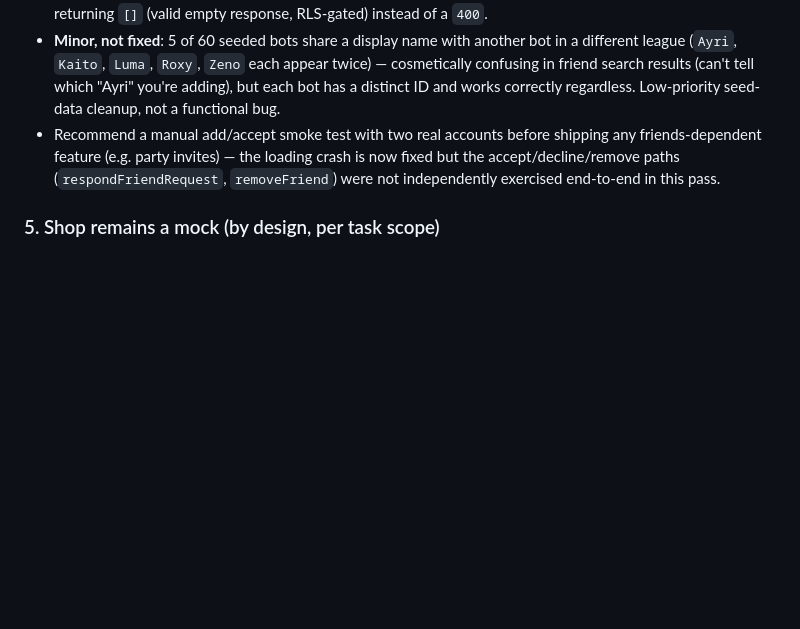
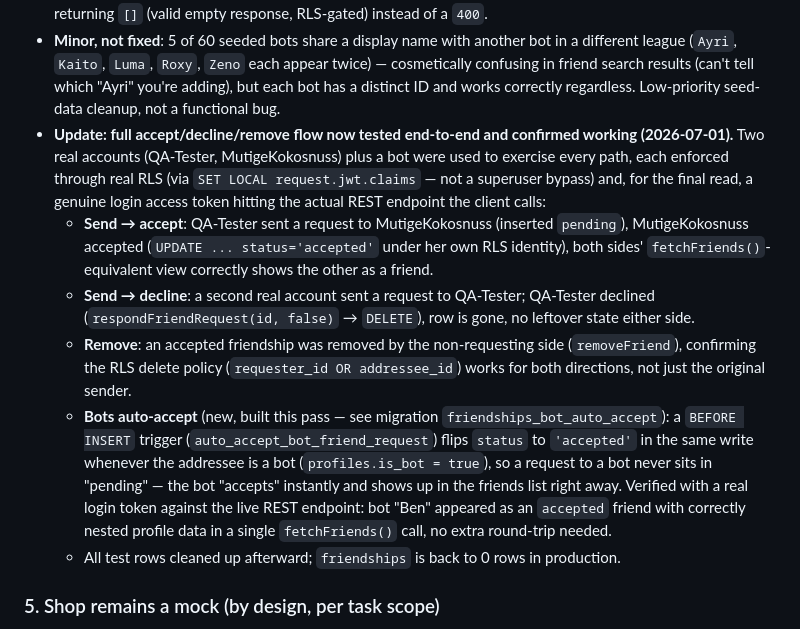
Before and after one commit to Timbo2701/runde-app, a Markdown page: docs/KNOWN_ISSUES.md, the part around the change. Rendered like a GitHub page; blank space fills up the shorter version.

Commit message:
docs: confirm friends accept/decline/remove flow tested end-to-end + bot auto-accept
Added friendships_bot_auto_accept migration: BEFORE INSERT trigger that
flips a friend request's status straight to 'accepted' when the
addressee is a bot, so requests to bots never sit pending - the bot
"accepts" instantly and appears in the friends list immediately.

Exercised the full flow under real RLS (SET LOCAL request.jwt.claims,
not a superuser bypass) with two real accounts:
- send -> accept (both sides see each other afterward)
- send -> decline (row deleted, no leftover state)
- remove (confirmed the non-requesting side can also delete)
- bot auto-accept, verified via a genuine login token against the live
  REST endpoint using the exact client query shape

Co-Authored-By: Claude Sonnet 4.6 <noreply@anthropic.com>

```diff
--- a/docs/KNOWN_ISSUES.md
+++ b/docs/KNOWN_ISSUES.md
@@ -145,11 +145,34 @@ nothing here is speculative.
   results (can't tell which "Ayri" you're adding), but each bot has a
   distinct ID and works correctly regardless. Low-priority seed-data
   cleanup, not a functional bug.
-- Recommend a manual add/accept smoke test with two real accounts before
-  shipping any friends-dependent feature (e.g. party invites) — the
-  loading crash is now fixed but the accept/decline/remove paths
-  (`respondFriendRequest`, `removeFriend`) were not independently
-  exercised end-to-end in this pass.
+- **Update: full accept/decline/remove flow now tested end-to-end and
+  confirmed working (2026-07-01).** Two real accounts (QA-Tester,
+  MutigeKokosnuss) plus a bot were used to exercise every path, each
+  enforced through real RLS (via `SET LOCAL request.jwt.claims` — not a
+  superuser bypass) and, for the final read, a genuine login access token
+  hitting the actual REST endpoint the client calls:
+  - **Send → accept**: QA-Tester sent a request to MutigeKokosnuss (inserted
+    `pending`), MutigeKokosnuss accepted (`UPDATE ... status='accepted'`
+    under her own RLS identity), both sides' `fetchFriends()`-equivalent
+    view correctly shows the other as a friend.
+  - **Send → decline**: a second real account sent a request to QA-Tester;
+    QA-Tester declined (`respondFriendRequest(id, false)` → `DELETE`), row
+    is gone, no leftover state either side.
+  - **Remove**: an accepted friendship was removed by the non-requesting
+    side (`removeFriend`), confirming the RLS delete policy
+    (`requester_id OR addressee_id`) works for both directions, not just
+    the original sender.
+  - **Bots auto-accept** (new, built this pass — see migration
+    `friendships_bot_auto_accept`): a `BEFORE INSERT` trigger
+    (`auto_accept_bot_friend_request`) flips `status` to `'accepted'` in
+    the same write whenever the addressee is a bot (`profiles.is_bot =
+    true`), so a request to a bot never sits in "pending" — the bot
+    "accepts" instantly and shows up in the friends list right away.
+    Verified with a real login token against the live REST endpoint: bot
+    "Ben" appeared as an `accepted` friend with correctly nested profile
+    data in a single `fetchFriends()` call, no extra round-trip needed.
+  - All test rows cleaned up afterward; `friendships` is back to 0 rows in
+    production.
 
 ### 5. Shop remains a mock (by design, per task scope)
 - Confirmed no purchase/payment wiring was touched or expected to be touched.
```
